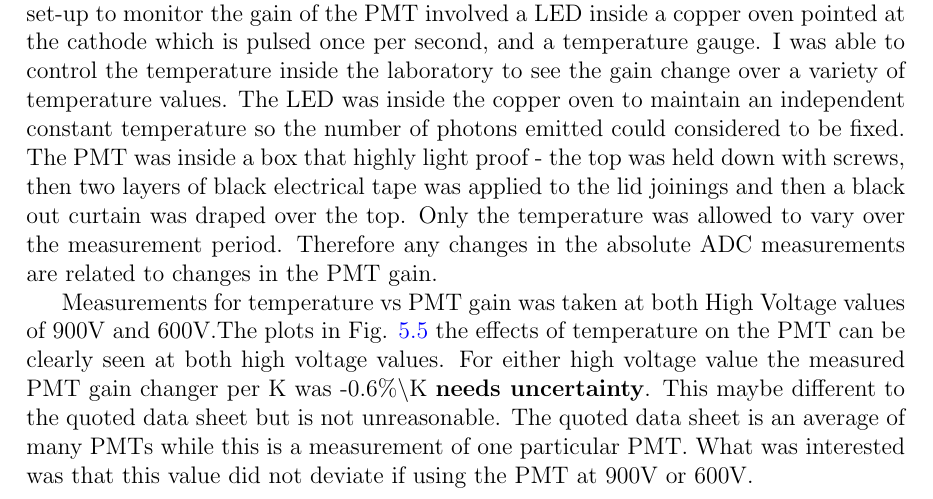
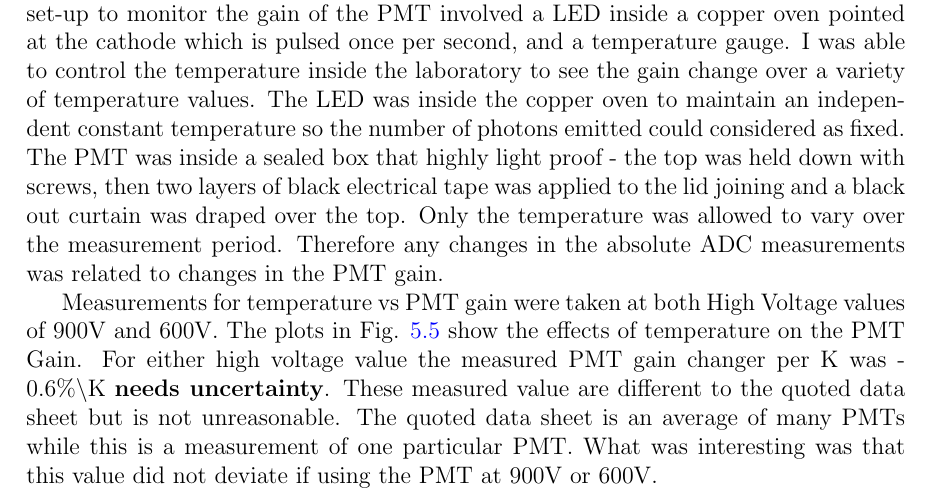
Before and after one commit to TSudholz/Thesis, a LaTeX thesis (PhD_Thesis.tex, which reads chapters/CharacterOfPMT.tex): part of page 43 of 77, cut so that both start at the same text. Compiled offline with pdfLaTeX.

Commit message:
Additional Edits

```diff
--- a/chapters/CharacterOfPMT.tex
+++ b/chapters/CharacterOfPMT.tex
@@ -91,9 +91,9 @@ The result of the two LED Method is shown in Fig. \ref{fig:TwoLEDmethod_result}
 
 \section{Effects of Temperature on PMT Gain}
 
-Quoted on any PMT data sheet is the expected change in gain as a function of temperature. The XP3062 PMT used in the FD telescopes is quoted to be -0.2\%$\backslash$K. I measured this value in the lab at University of Adelaide at both 900V and 600V. The set-up to monitor the gain of the PMT involved a LED inside a copper oven pointed at the cathode which is pulsed once per second, and a temperature gauge. I was able to control the temperature inside the laboratory to see the gain change over a variety of temperature values. The LED was inside the copper oven to maintain an independent constant temperature so the number of photons emitted could considered to be fixed. The PMT was inside a box that highly light proof - the top was held down with screws, then two layers of black electrical tape was applied to the lid joinings and then a black out curtain was draped over the top. Only the temperature was allowed to vary over the measurement period. Therefore any changes in the absolute ADC measurements are related to changes in the PMT gain.
+Quoted on any PMT data sheet is the expected change in gain as a function of temperature. The XP3062 PMT used in the FD telescopes is quoted to be -0.2\%$\backslash$K. I measured this value in the lab at University of Adelaide at both 900V and 600V. The set-up to monitor the gain of the PMT involved a LED inside a copper oven pointed at the cathode which is pulsed once per second, and a temperature gauge. I was able to control the temperature inside the laboratory to see the gain change over a variety of temperature values. The LED was inside the copper oven to maintain an independent constant temperature so the number of photons emitted could considered as fixed. The PMT was inside a sealed box that highly light proof - the top was held down with screws, then two layers of black electrical tape was applied to the lid joining and a black out curtain was draped over the top. Only the temperature was allowed to vary over the measurement period. Therefore any changes in the absolute ADC measurements was related to changes in the PMT gain.
 
-Measurements for temperature vs PMT gain was taken at both High Voltage values of 900V and 600V.The plots in Fig. \ref{fig:PMTtemp_v_gain} the effects of temperature on the PMT can be clearly seen at both high voltage values. For either high voltage value the measured PMT gain changer per K was -0.6\%$\backslash$K \textbf{needs uncertainty}. This maybe different to the quoted data sheet but is not unreasonable. The quoted data sheet is an average of many PMTs while this is a measurement of one particular PMT. What was interested was that this value did not deviate if using the PMT at 900V or 600V.
+Measurements for temperature vs PMT gain were taken at both High Voltage values of 900V and 600V. The plots in Fig. \ref{fig:PMTtemp_v_gain} show the effects of temperature on the PMT Gain. For either high voltage value the measured PMT gain changer per K was -0.6\%$\backslash$K \textbf{needs uncertainty}. These measured value are different to the quoted data sheet but is not unreasonable. The quoted data sheet is an average of many PMTs while this is a measurement of one particular PMT. What was interesting was that this value did not deviate if using the PMT at 900V or 600V.
 
 
 \begin{figure}
```
Also changed, not shown: 2 other files.
